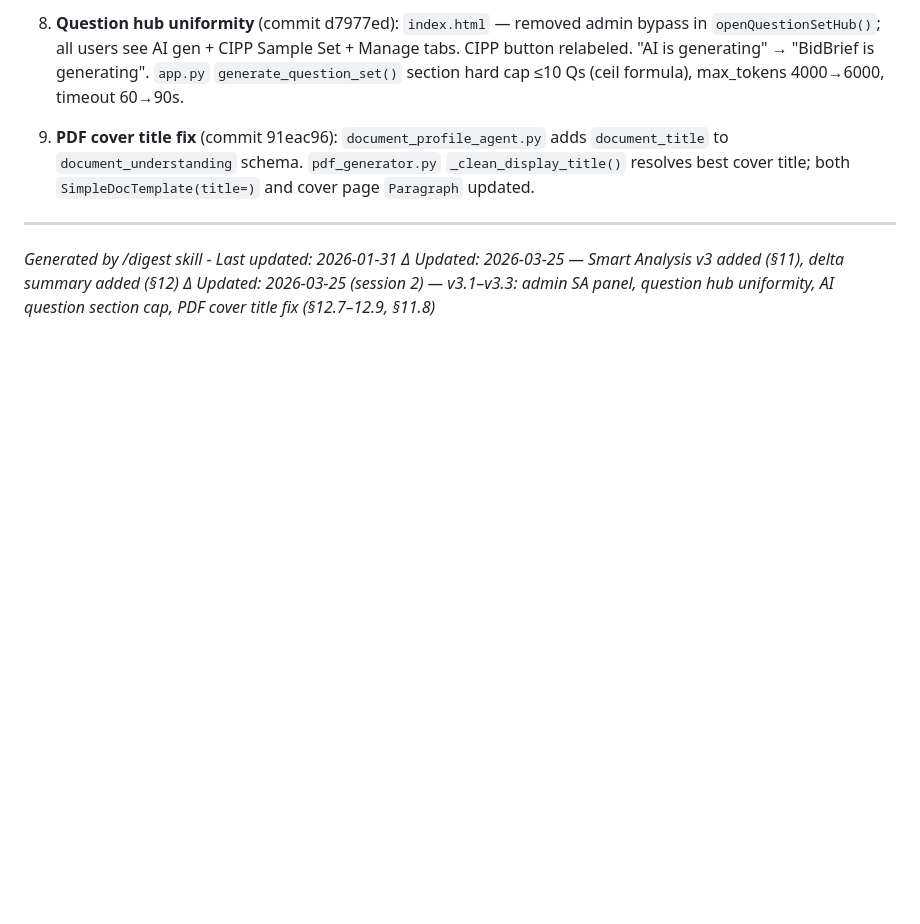
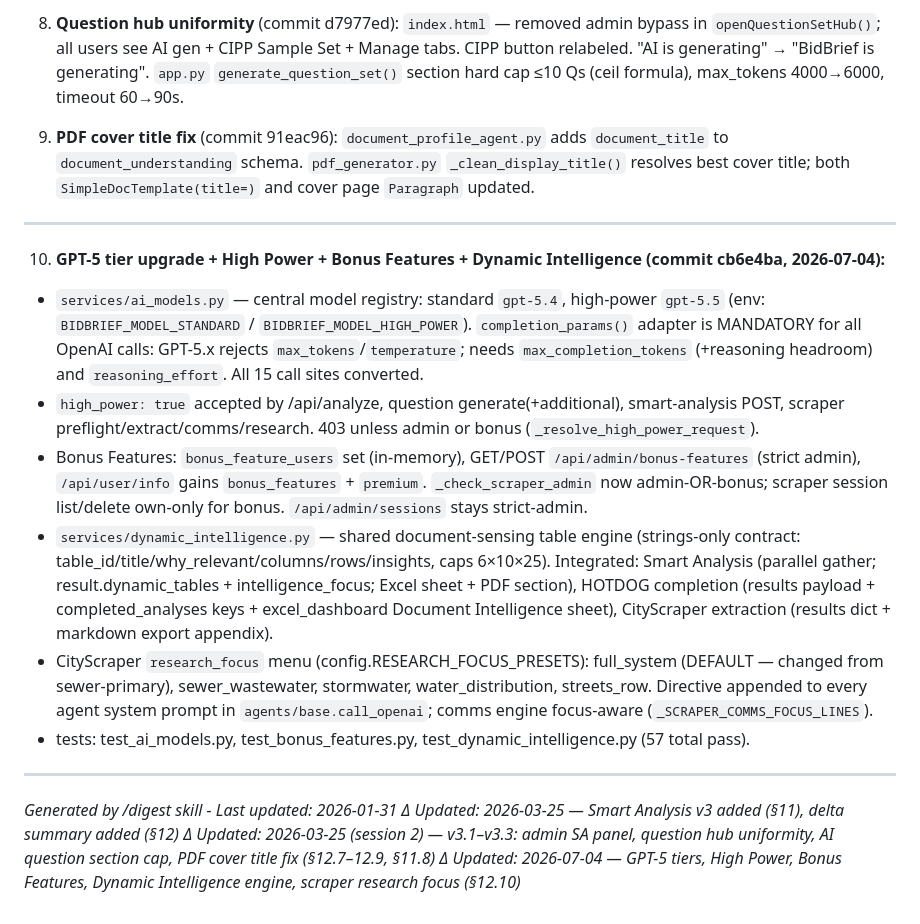
Before and after one commit to AILLCSteve/BidBrief, a Markdown page: digestsynopsisSUMMARY.md, the part around the change. GitHub-like rendering; blank space fills up the shorter version.

Commit message:
docs: digest delta — GPT-5 tiers, High Power, Bonus Features, dynamic intelligence, scraper focus menu
Co-Authored-By: Claude Fable 5 <noreply@anthropic.com>

```diff
--- a/digestsynopsisSUMMARY.md
+++ b/digestsynopsisSUMMARY.md
@@ -912,6 +912,30 @@ The following changes were made after the digest was originally generated. The f
 
 ---
 
+10. **GPT-5 tier upgrade + High Power + Bonus Features + Dynamic Intelligence (commit cb6e4ba, 2026-07-04):**
+   - `services/ai_models.py` — central model registry: standard `gpt-5.4`, high-power `gpt-5.5`
+     (env: `BIDBRIEF_MODEL_STANDARD` / `BIDBRIEF_MODEL_HIGH_POWER`). `completion_params()` adapter is
+     MANDATORY for all OpenAI calls: GPT-5.x rejects `max_tokens`/`temperature`; needs
+     `max_completion_tokens` (+reasoning headroom) and `reasoning_effort`. All 15 call sites converted.
+   - `high_power: true` accepted by /api/analyze, question generate(+additional), smart-analysis POST,
+     scraper preflight/extract/comms/research. 403 unless admin or bonus (`_resolve_high_power_request`).
+   - Bonus Features: `bonus_feature_users` set (in-memory), GET/POST `/api/admin/bonus-features`
+     (strict admin), `/api/user/info` gains `bonus_features` + `premium`. `_check_scraper_admin` now
+     admin-OR-bonus; scraper session list/delete own-only for bonus. `/api/admin/sessions` stays strict-admin.
+   - `services/dynamic_intelligence.py` — shared document-sensing table engine (strings-only contract:
+     table_id/title/why_relevant/columns/rows/insights, caps 6×10×25). Integrated: Smart Analysis
+     (parallel gather; result.dynamic_tables + intelligence_focus; Excel sheet + PDF section), HOTDOG
+     completion (results payload + completed_analyses keys + excel_dashboard Document Intelligence sheet),
+     CityScraper extraction (results dict + markdown export appendix).
+   - CityScraper `research_focus` menu (config.RESEARCH_FOCUS_PRESETS): full_system (DEFAULT — changed
+     from sewer-primary), sewer_wastewater, stormwater, water_distribution, streets_row. Directive
+     appended to every agent system prompt in `agents/base.call_openai`; comms engine focus-aware
+     (`_SCRAPER_COMMS_FOCUS_LINES`).
+   - tests: test_ai_models.py, test_bonus_features.py, test_dynamic_intelligence.py (57 total pass).
+
+---
+
 *Generated by /digest skill - Last updated: 2026-01-31*
 *Δ Updated: 2026-03-25 — Smart Analysis v3 added (§11), delta summary added (§12)*
 *Δ Updated: 2026-03-25 (session 2) — v3.1–v3.3: admin SA panel, question hub uniformity, AI question section cap, PDF cover title fix (§12.7–12.9, §11.8)*
+*Δ Updated: 2026-07-04 — GPT-5 tiers, High Power, Bonus Features, Dynamic Intelligence engine, scraper research focus (§12.10)*
```
